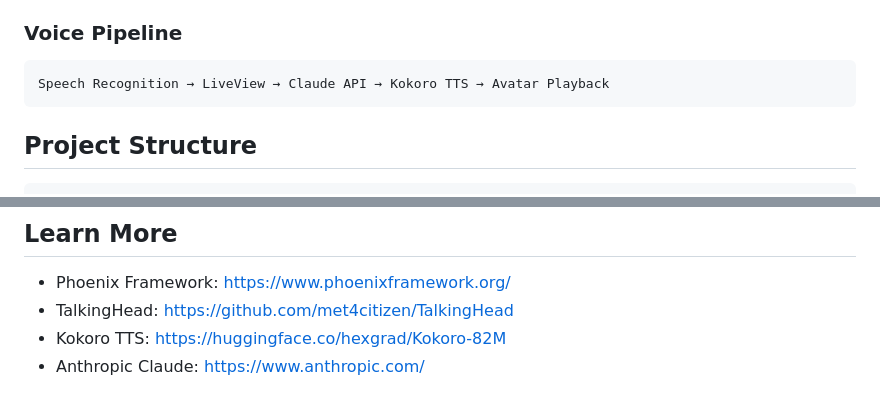
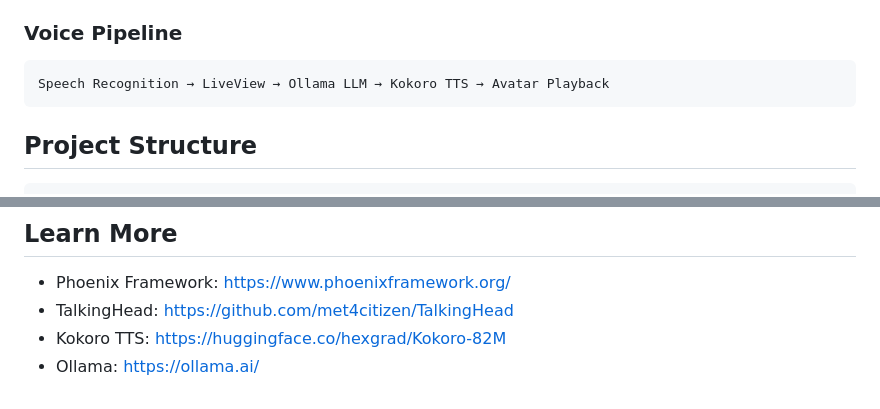
Before and after one commit to GenericJam/voice_chat, a Markdown page: README.md, 2 parts joined by grey strips. Rendered like a GitHub page.

````diff
--- a/README.md
+++ b/README.md
@@ -119,7 +126,7 @@ Ensure both A (IPv4) and AAAA (IPv6) records are configured for your domain.
 
 ### Voice Pipeline
 ```
-Speech Recognition → LiveView → Claude API → Kokoro TTS → Avatar Playback
+Speech Recognition → LiveView → Ollama LLM → Kokoro TTS → Avatar Playback
 ```
 
 ## Project Structure
@@ -148,4 +155,4 @@ priv/
 - Phoenix Framework: https://www.phoenixframework.org/
 - TalkingHead: https://github.com/met4citizen/TalkingHead
 - Kokoro TTS: https://huggingface.co/hexgrad/Kokoro-82M
-- Anthropic Claude: https://www.anthropic.com/
+- Ollama: https://ollama.ai/
````
Also changed, not shown: other parts of README.md (+13 -6 lines).
